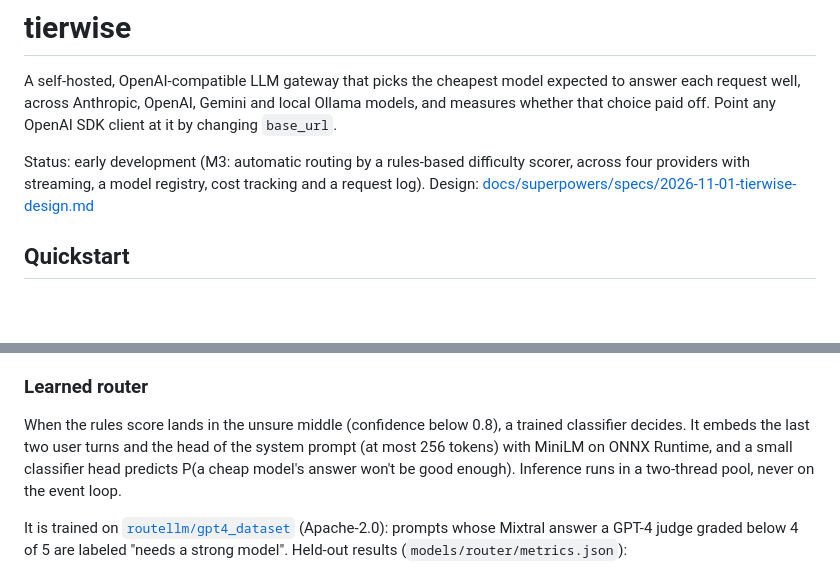
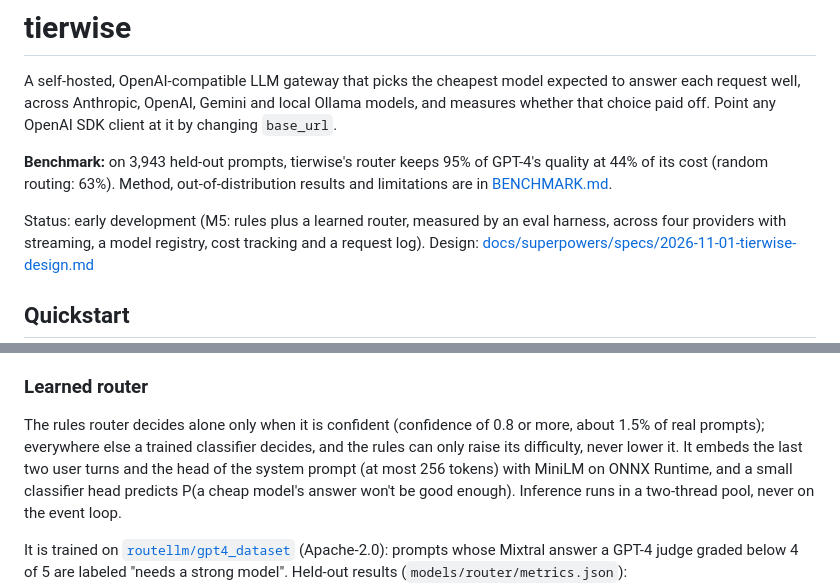
Before and after one commit to Suryanshu-77/Project-1, a Markdown page: README.md, 2 parts joined by grey strips. Rendered like a GitHub page; blank space fills up the shorter version.

Commit message:
docs: benchmark results — 56% cost saved at 95% of GPT-4 quality
Co-Authored-By: Claude Opus 5.5 <noreply@anthropic.com>

```diff
--- a/README.md
+++ b/README.md
@@ -4,7 +4,11 @@ A self-hosted, OpenAI-compatible LLM gateway that picks the cheapest model expec
 each request well, across Anthropic, OpenAI, Gemini and local Ollama models, and measures whether
 that choice paid off. Point any OpenAI SDK client at it by changing `base_url`.
 
-Status: early development (M3: automatic routing by a rules-based difficulty scorer, across
+**Benchmark:** on 3,943 held-out prompts, tierwise's router keeps 95% of GPT-4's quality at 44%
+of its cost (random routing: 63%). Method, out-of-distribution results and limitations are in
+[BENCHMARK.md](BENCHMARK.md).
+
+Status: early development (M5: rules plus a learned router, measured by an eval harness, across
 four providers with streaming, a model registry, cost tracking and a request log).
 Design: [docs/superpowers/specs/2026-11-01-tierwise-design.md](docs/superpowers/specs/2026-11-01-tierwise-design.md)
 
@@ -89,8 +93,9 @@ Retune the scorer by editing `WEIGHTS` in `rules.py` and running
 
 ### Learned router
 
-When the rules score lands in the unsure middle (confidence below 0.8), a trained classifier
-decides. It embeds the last two user turns and the head of the system prompt (at most 256
+The rules router decides alone only when it is confident (confidence of 0.8 or more, about 1.5%
+of real prompts); everywhere else a trained classifier decides, and the rules can only raise its
+difficulty, never lower it. It embeds the last two user turns and the head of the system prompt (at most 256
 tokens) with MiniLM on ONNX Runtime, and a small classifier head predicts P(a cheap model's
 answer won't be good enough). Inference runs in a two-thread pool, never on the event loop.
 
```
Also changed, not shown: BENCHMARK.md (added, +85 -0 lines), docs/benchmark/heldout_pareto.png (added), docs/benchmark/sprout_pareto.png (added), 3 other files.
